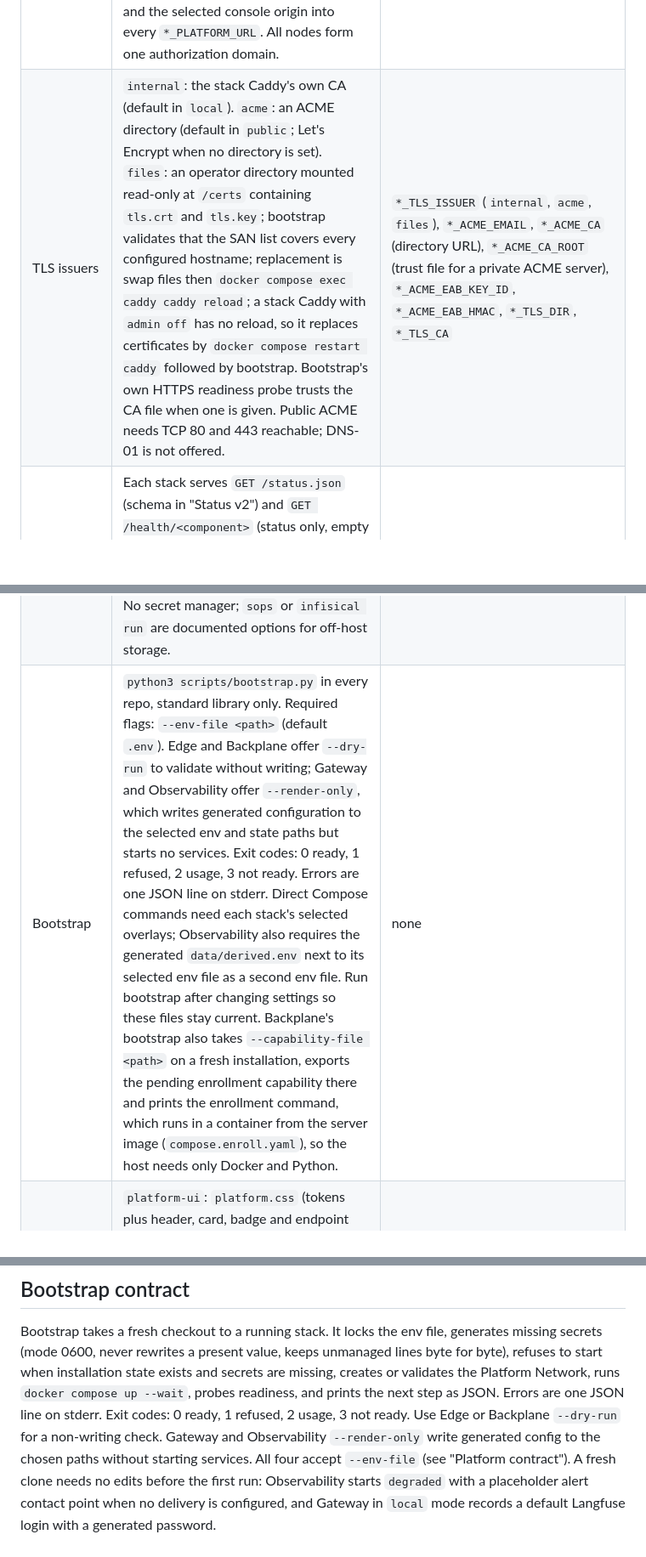
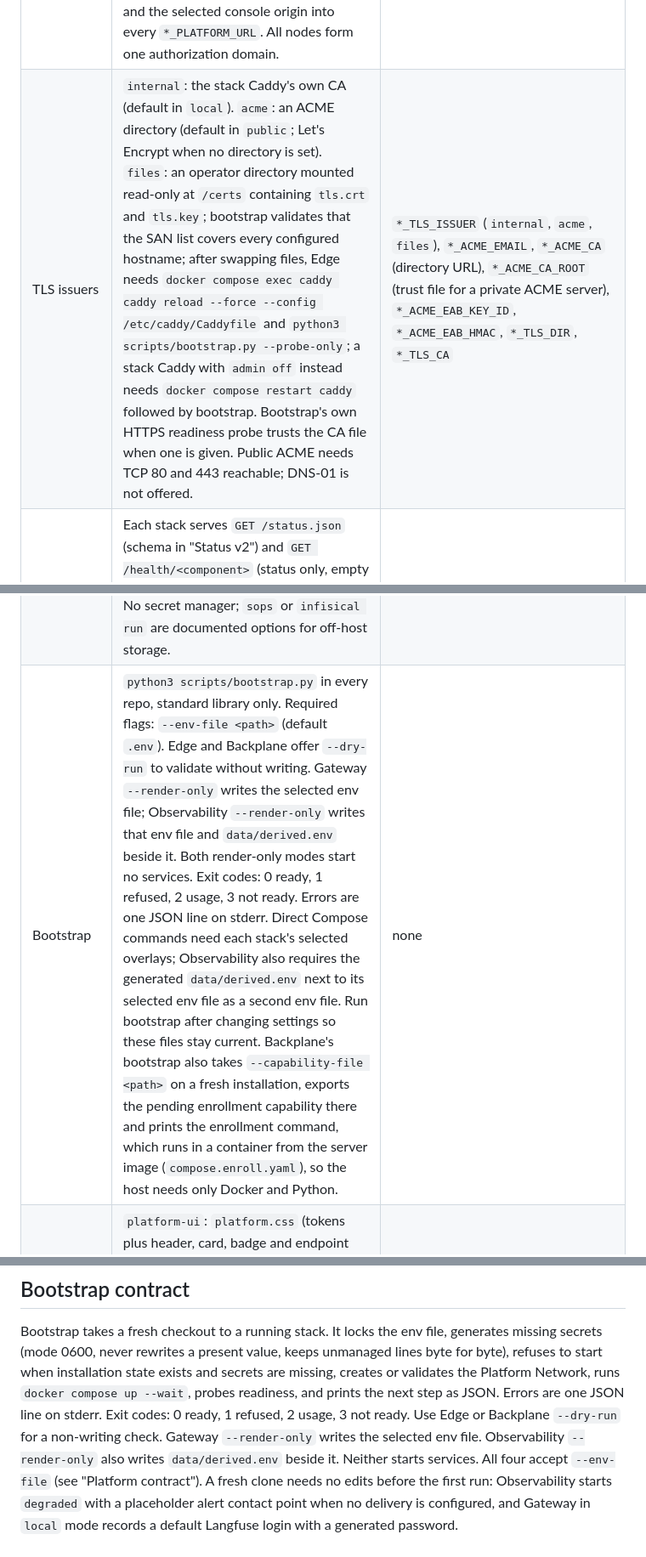
Before and after one commit to autonomiceng/platform-edge, a Markdown page: docs/conventions.md, 3 parts joined by grey strips. Shown at 85% size. GitHub-like rendering; blank space fills up the shorter version.

```diff
--- a/docs/conventions.md
+++ b/docs/conventions.md
@@ -48,10 +48,10 @@ differs from it is a contract change, made here first.
 | Bundle ports | Behind Edge, each stack listens on loopback HTTP: 18080 Gateway, 18180 Observability, 3000 Backplane. Edge `bootstrap.py --with <stack>` writes these ports into the sibling's `.env` together with `proxy` mode, the public domain, scheme and an empty port suffix (Gateway, Observability), the Platform Network allocation, the Gateway and Observability trusted proxy `PE_EDGE_IP/32`, `LG_METRICS=true` when Observability is also selected, and the browser-origin keys, then runs the sibling's `python3 scripts/bootstrap.py`. Every selected stack receives `*_PLATFORM_URL`: the console Tailnet Origin when its node is selected, otherwise the public Edge console origin. Local Mode includes a nondefault listener port; Public and Proxy modes use the external origin without Edge's internal bind port. Retired `BP_TRUSTED_PROXIES`, `OB_GATEWAY_HEALTH_HOST`, `OB_GATEWAY_URL` and `OB_BACKPLANE_URL` are not generated. | `*_BIND_HOST` (default `127.0.0.1`), `LG_HTTP_PORT=18080`, `OB_HTTP_PORT=18180`, `BP_PORT=3000`, `LG_PUBLIC_PORT_SUFFIX` and `OB_PUBLIC_PORT_SUFFIX` (empty), `LG_PLATFORM_URL`, `OB_PLATFORM_URL`, `BP_PLATFORM_URL` |
 | Access modes | `local`: HTTP and internal-CA HTTPS on loopback, no redirect, no HSTS. `public`: trusted HTTPS with HTTP redirect; the bind address is chosen explicitly. `proxy`: HTTP only, behind Edge or another gateway that handles HTTPS. Every stack keeps standalone `public`. The canonical application scheme is a separate setting. | `*_ACCESS_MODE` (default `local`), `*_SCHEME` (`LG_`, `OB_`, `PE_`; Backplane derives it from `BP_PUBLIC_URL`) |
 | Tailnet Origins | Optional. Edge runs one `tailscale/tailscale` node per routed hostname (`compose.tailscale.yaml`, profiles `ts-<name>`, external volume `${PE_VOLUME_PREFIX}_ts-<name>`); each serves `https://<name>.<tailnet>.ts.net` with a Tailscale certificate and proxies to `pe-edge:80` with the original Host. Edge sets `X-Forwarded-Proto: https` for requests from the Platform Network's dynamic range and trusts no forwarded header. `bootstrap.py --tailscale` records the selection and the tailnet domain in `.env`; the bundle writes selected application origins into `LG_CONSOLE_URL`, `LG_LITELLM_URL`, `LG_LANGFUSE_URL`, `LG_S3_URL`, `LG_RUSTFS_URL`, `OB_GRAFANA_URL` and `BP_PUBLIC_URL`, and the selected console origin into every `*_PLATFORM_URL`. All nodes form one authorization domain. | `PE_TS_AUTHKEY` (secret), `PE_TS_TAG` (template `tag:platform`), `PE_TS_APPS` (default all seven), `PE_TAILNET_DOMAIN` (recorded by bootstrap) |
-| TLS issuers | `internal`: the stack Caddy's own CA (default in `local`). `acme`: an ACME directory (default in `public`; Let's Encrypt when no directory is set). `files`: an operator directory mounted read-only at `/certs` containing `tls.crt` and `tls.key`; bootstrap validates that the SAN list covers every configured hostname; replacement is swap files then `docker compose exec caddy caddy reload`; a stack Caddy with `admin off` has no reload, so it replaces certificates by `docker compose restart caddy` followed by bootstrap. Bootstrap's own HTTPS readiness probe trusts the CA file when one is given. Public ACME needs TCP 80 and 443 reachable; DNS-01 is not offered. | `*_TLS_ISSUER` (`internal`, `acme`, `files`), `*_ACME_EMAIL`, `*_ACME_CA` (directory URL), `*_ACME_CA_ROOT` (trust file for a private ACME server), `*_ACME_EAB_KEY_ID`, `*_ACME_EAB_HMAC`, `*_TLS_DIR`, `*_TLS_CA` |
+| TLS issuers | `internal`: the stack Caddy's own CA (default in `local`). `acme`: an ACME directory (default in `public`; Let's Encrypt when no directory is set). `files`: an operator directory mounted read-only at `/certs` containing `tls.crt` and `tls.key`; bootstrap validates that the SAN list covers every configured hostname; after swapping files, Edge needs `docker compose exec caddy caddy reload --force --config /etc/caddy/Caddyfile` and `python3 scripts/bootstrap.py --probe-only`; a stack Caddy with `admin off` instead needs `docker compose restart caddy` followed by bootstrap. Bootstrap's own HTTPS readiness probe trusts the CA file when one is given. Public ACME needs TCP 80 and 443 reachable; DNS-01 is not offered. | `*_TLS_ISSUER` (`internal`, `acme`, `files`), `*_ACME_EMAIL`, `*_ACME_CA` (directory URL), `*_ACME_CA_ROOT` (trust file for a private ACME server), `*_ACME_EAB_KEY_ID`, `*_ACME_EAB_HMAC`, `*_TLS_DIR`, `*_TLS_CA` |
 | Status v2 | Each stack serves `GET /status.json` (schema in "Status v2") and `GET /health/<component>` (status only, empty body publicly). Gateway, Observability and Edge write a static file at bootstrap; Backplane serves it from the server through an explicit public projection. Consumers show tags as configured, never running. No host observers, timers or `docker exec`. | none |
 | Secrets | Each bootstrap generates its missing secrets once into `.env`: mode 0600, atomic write, unrelated lines preserved byte for byte, present values never rewritten, and a refusal when installation state exists but a secret is missing. Secrets never appear in argv, container labels or world-readable rendered files; a password a service would otherwise take on its command line is injected as a Compose config file (Gateway's Valkey). No secret manager; `sops` or `infisical run` are documented options for off-host storage. | none |
-| Bootstrap | `python3 scripts/bootstrap.py` in every repo, standard library only. Required flags: `--env-file <path>` (default `.env`). Edge and Backplane offer `--dry-run` to validate without writing; Gateway and Observability offer `--render-only`, which writes generated configuration to the selected env and state paths but starts no services. Exit codes: 0 ready, 1 refused, 2 usage, 3 not ready. Errors are one JSON line on stderr. Direct Compose commands need each stack's selected overlays; Observability also requires the generated `data/derived.env` next to its selected env file as a second env file. Run bootstrap after changing settings so these files stay current. Backplane's bootstrap also takes `--capability-file <path>` on a fresh installation, exports the pending enrollment capability there and prints the enrollment command, which runs in a container from the server image (`compose.enroll.yaml`), so the host needs only Docker and Python. | none |
+| Bootstrap | `python3 scripts/bootstrap.py` in every repo, standard library only. Required flags: `--env-file <path>` (default `.env`). Edge and Backplane offer `--dry-run` to validate without writing. Gateway `--render-only` writes the selected env file; Observability `--render-only` writes that env file and `data/derived.env` beside it. Both render-only modes start no services. Exit codes: 0 ready, 1 refused, 2 usage, 3 not ready. Errors are one JSON line on stderr. Direct Compose commands need each stack's selected overlays; Observability also requires the generated `data/derived.env` next to its selected env file as a second env file. Run bootstrap after changing settings so these files stay current. Backplane's bootstrap also takes `--capability-file <path>` on a fresh installation, exports the pending enrollment capability there and prints the enrollment command, which runs in a container from the server image (`compose.enroll.yaml`), so the host needs only Docker and Python. | none |
 | UI kit | `platform-ui`: `platform.css` (tokens plus header, card, badge and endpoint components) and `docs/ui-kit.md`, canonical in platform-edge, vendored with the source revision and a checksum. Layout and application styles stay local. | none |
 
 ### Metrics interfaces
@@ -132,9 +132,9 @@ Bootstrap takes a fresh checkout to a running stack. It locks the env file, gene
 start when installation state exists and secrets are missing, creates or validates the
 Platform Network, runs `docker compose up --wait`, probes readiness, and prints the next step
 as JSON. Errors are one JSON line on stderr. Exit codes: 0 ready, 1 refused, 2 usage, 3 not
-ready. Use Edge or Backplane `--dry-run` for a non-writing check. Gateway and Observability
-`--render-only` write generated config to the chosen paths without starting services. All
-four accept `--env-file` (see "Platform contract").
+ready. Use Edge or Backplane `--dry-run` for a non-writing check. Gateway `--render-only`
+writes the selected env file. Observability `--render-only` also writes `data/derived.env`
+beside it. Neither starts services. All four accept `--env-file` (see "Platform contract").
 A fresh clone needs no edits before the first run: Observability starts `degraded` with a
 placeholder alert contact point when no delivery is configured, and Gateway in `local`
 mode records a default Langfuse login with a generated password.
```
Also changed, not shown: other parts of docs/conventions.md (+1 -1 lines), README.md (+34 -14 lines).
